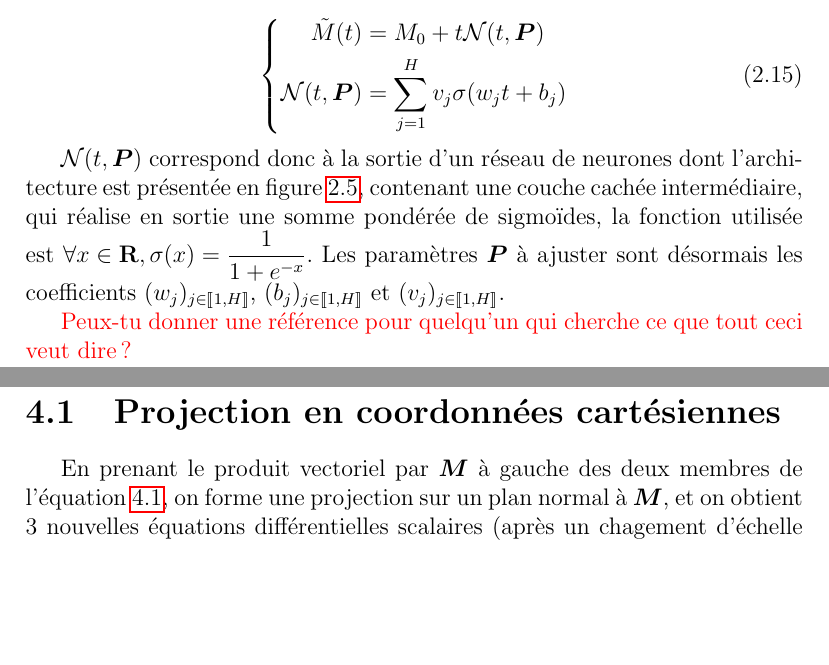
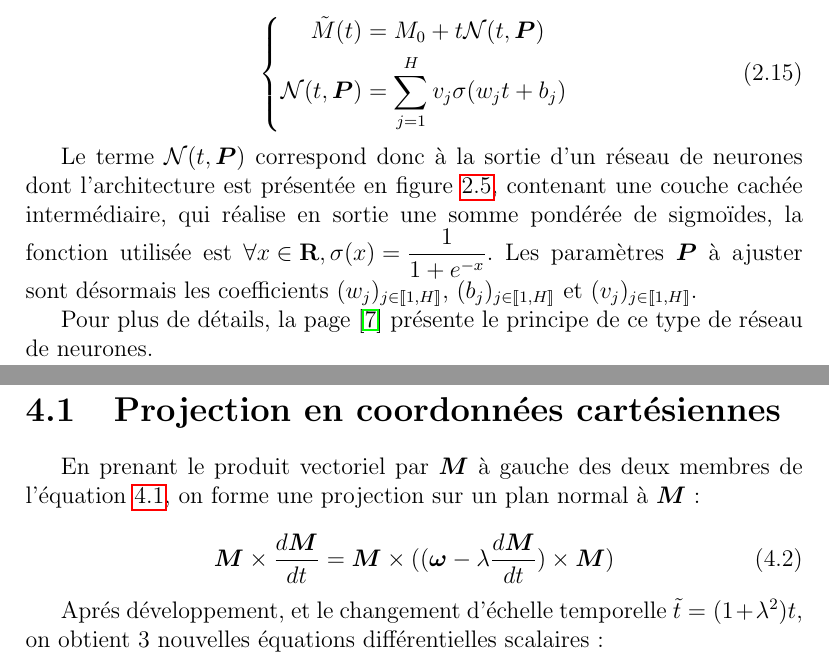
Before and after one commit to Matthieu-Carreau/ODENN, a LaTeX thesis (papier/papier.tex): two parts of pages 12 and 21 of 26, joined at a grey line, cut so that both start at the same text, the shorter picture padded with empty space. Compiled offline with pdfLaTeX.

Commit message:
update rapport

```diff
--- a/papier/papier.tex
+++ b/papier/papier.tex
@@ -381,9 +381,9 @@ On cherche à présent à utiliser un réseau de neurones pour approcher la solu
 \label{eq:solution NN}
 \end{equation}
 
-${\mathcal{N}}(t,\bm{P})$ correspond donc à la sortie d'un réseau de neurones dont l'architecture est présentée en figure \ref{fig:NN}, contenant une couche cachée intermédiaire, qui réalise en sortie une somme pondérée de sigmoïdes, la fonction utilisée est ${\displaystyle{\forall x \in \mathbf{R}, \sigma(x) = \frac{1}{1+e^{-x}}}}$. Les paramètres $\bm{P}$ à ajuster sont désormais les coefficients $(w_j)_{j\in \llbracket 1,H \rrbracket}$, $(b_j)_{j\in \llbracket 1,H \rrbracket}$ et $(v_j)_{j\in \llbracket 1,H \rrbracket}$.
+Le terme ${\mathcal{N}}(t,\bm{P})$ correspond donc à la sortie d'un réseau de neurones dont l'architecture est présentée en figure \ref{fig:NN}, contenant une couche cachée intermédiaire, qui réalise en sortie une somme pondérée de sigmoïdes, la fonction utilisée est ${\displaystyle{\forall x \in \mathbf{R}, \sigma(x) = \frac{1}{1+e^{-x}}}}$. Les paramètres $\bm{P}$ à ajuster sont désormais les coefficients $(w_j)_{j\in \llbracket 1,H \rrbracket}$, $(b_j)_{j\in \llbracket 1,H \rrbracket}$ et $(v_j)_{j\in \llbracket 1,H \rrbracket}$.
 
-{\color{red}Peux-tu donner une référence pour quelqu'un qui cherche ce que tout ceci veut dire?}
+Pour plus de détails, la page~\cite{WikiNN} présente le principe de ce type de réseau de neurones.
 \begin{figure}
 \centering
 \includegraphics[width=0.8\textwidth]{NN.jpg}
@@ -635,7 +635,15 @@ Cette équation vectorielle admet plusieures propriétés remarquables que nous
 \section{Projection en coordonnées cartésiennes}
 \label{sec:projection_cartesiennes}
 
-En prenant le produit vectoriel par $\bm M$ à gauche des deux membres de l'équation~\ref{eq:equation Gilbert}, on forme une projection sur un plan normal à $\bm{M}$, et on obtient 3 nouvelles équations différentielles scalaires (après un chagement d'échelle temporelle) :
+En prenant le produit vectoriel par $\bm M$ à gauche des deux membres de l'équation~\ref{eq:equation Gilbert}, on forme une projection sur un plan normal à $\bm{M}$ :
+
+\begin{equation}
+    \bm{M}\times\frac{d\bm{M}}{dt} = \bm{M}\times((\bm{\omega}-\lambda \frac{d{\bm{M}}}{dt})\times\bm{M} )
+    \label{eq:equation Gilbert produit vectoriel}
+\end{equation}
+
+Aprés développement, et le changement d'échelle temporelle $\Tilde{t} = (1+\lambda^2)t$, on obtient 3 nouvelles équations différentielles scalaires :
+
 \begin{equation}
     \left\{
         \begin{aligned}
```
Also changed, not shown: papier/papier.pdf, papier/papier.tex (2 more changed lines), 1 other file.
